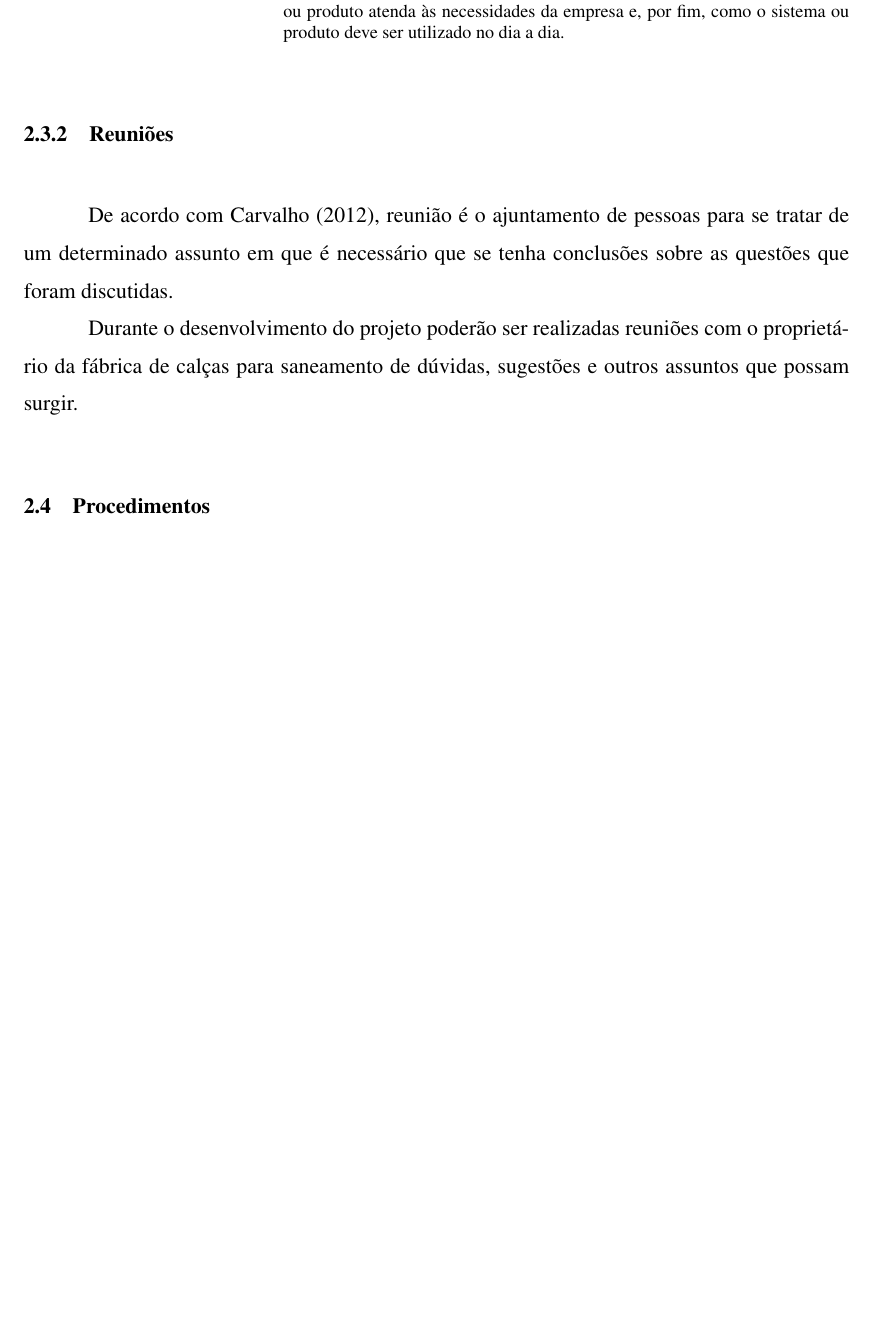
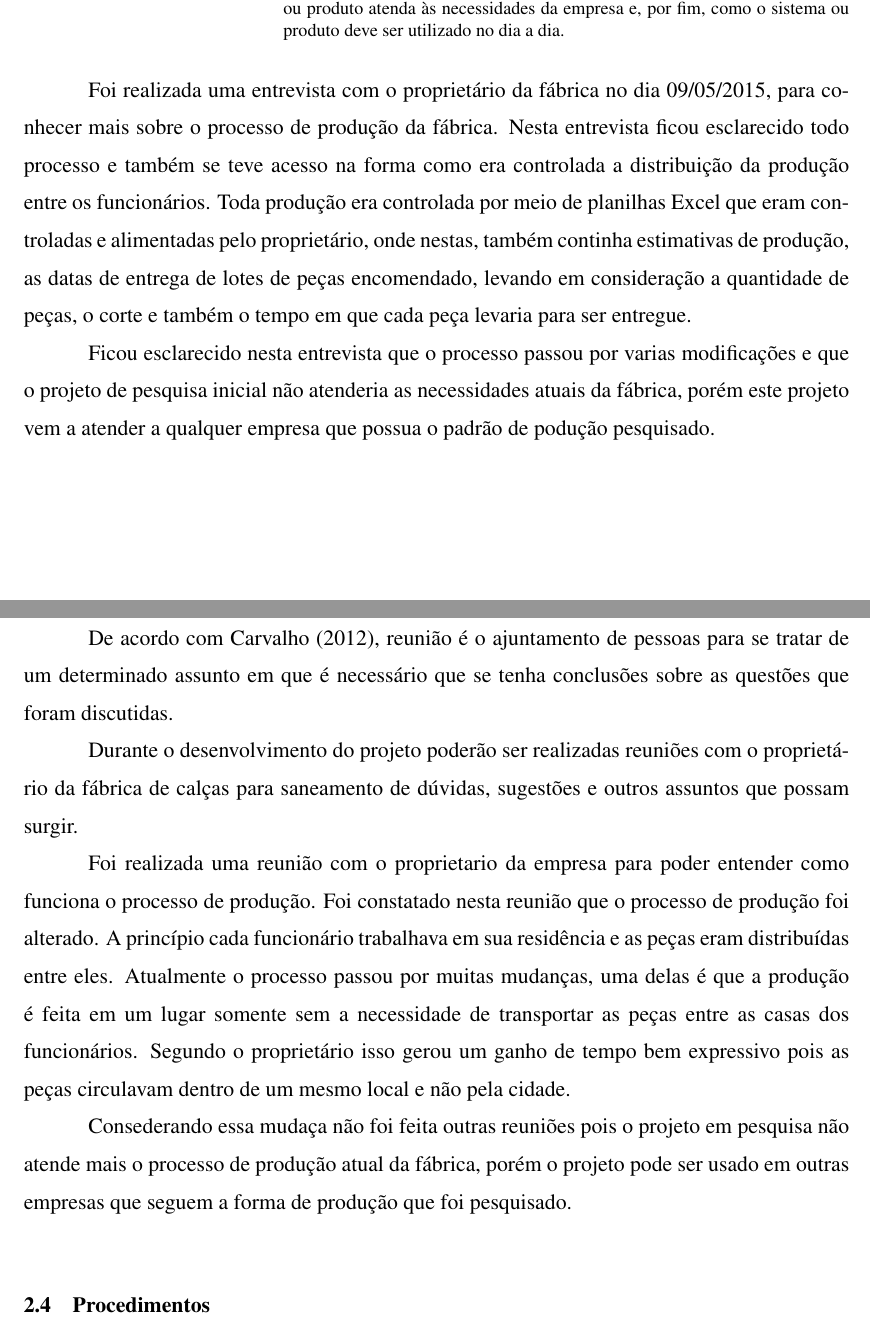
Before and after one commit to sandrooliveira/TCC_GRADUATION_SI, a LaTeX thesis (NuapaTex_Univas/Principal.tex, which reads NuapaTex_Univas/editaveis/12_QuadroMetodologico.tex): part of page 17 of 25 before the commit and two parts of pages 17 and 18 of 26 after it, the two joined at a grey line, cut so that both start at the same text, the shorter picture padded with empty space. Compiled offline with pdfLaTeX.

Commit message:
Modificacao em Tipo de pesquisa, contexto de pesquisa, entrevista reunioes.

```diff
--- a/NuapaTex_Univas/editaveis/12_QuadroMetodologico.tex
+++ b/NuapaTex_Univas/editaveis/12_QuadroMetodologico.tex
@@ -105,6 +121,21 @@ produto atenda às necessidades da empresa e, por fim, como o sistema ou produto
 deve ser utilizado no dia a dia.
 \end{citacao}
 
+\par Foi realizada uma entrevista com o proprietário da fábrica no dia
+09/05/2015, para conhecer mais sobre o processo de produção da fábrica. Nesta
+entrevista ficou esclarecido todo processo e também se teve acesso na
+forma como era controlada a distribuição da produção entre os funcionários. Toda
+produção era controlada por meio de planilhas Excel que eram
+controladas e alimentadas pelo proprietário, onde nestas, também continha
+estimativas de produção, as datas de entrega de lotes de peças encomendado,
+levando em consideração a quantidade de peças, o corte e
+também o tempo em que cada peça levaria para ser entregue.
+
+\par Ficou esclarecido nesta entrevista que o processo passou por varias
+modificações e que o projeto de pesquisa inicial não atenderia as necessidades
+atuais da fábrica, porém este projeto vem a atender a qualquer empresa que
+possua o padrão de podução pesquisado.
+
 
 \subsection{Reuniões}
 \par De acordo com \citeonline{ref_reuniao}, reunião é o ajuntamento de
@@ -114,6 +145,20 @@ tenha conclusões sobre as questões que foram discutidas.
 \par Durante o desenvolvimento do projeto poderão ser realizadas reuniões
 com o proprietário da fábrica de calças para saneamento de dúvidas, sugestões e
 outros assuntos que possam surgir.
+
+\par Foi realizada uma reunião com o proprietario da empresa para poder entender
+como funciona o processo de produção. Foi constatado nesta reunião que o
+processo de produção foi alterado. A princípio cada funcionário trabalhava em
+sua residência e as peças eram distribuídas entre eles. Atualmente o processo
+passou por muitas mudanças, uma delas é que a produção é feita em um lugar
+somente sem a necessidade de transportar as peças entre as casas dos
+funcionários. Segundo o proprietário isso gerou um ganho de tempo bem expressivo
+pois as peças circulavam dentro de um mesmo local e não pela cidade.
+
+\par Consederando essa mudaça não foi feita outras reuniões pois o projeto em
+pesquisa não atende mais o processo de produção atual da fábrica, porém o
+projeto pode ser usado em outras empresas que seguem a forma de produção que foi
+pesquisado.
 
 \section{Procedimentos}
 
```
Also changed, not shown: NuapaTex_Univas/biblio.bib (+10 -0 lines), NuapaTex_Univas/editaveis/12_QuadroMetodologico.tex (20 more changed lines).
